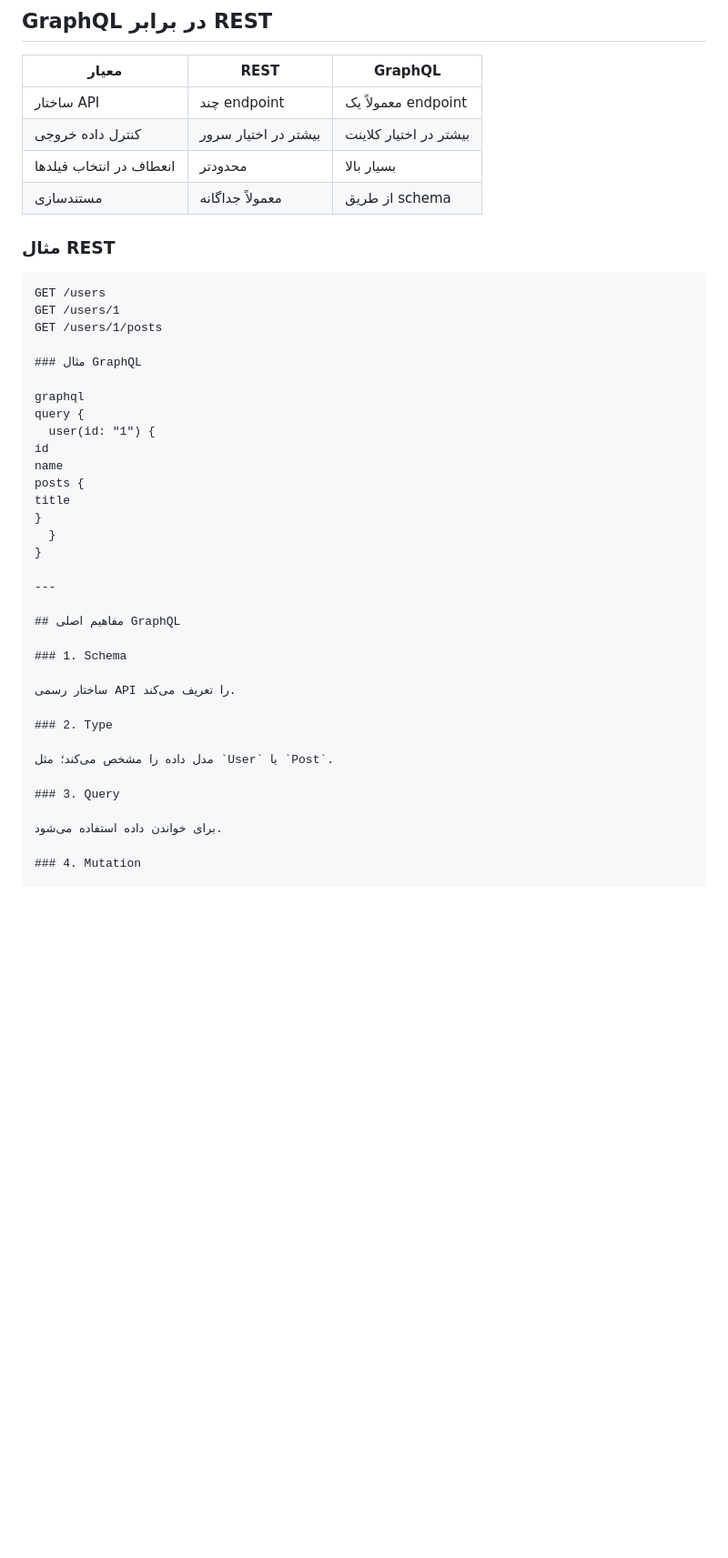
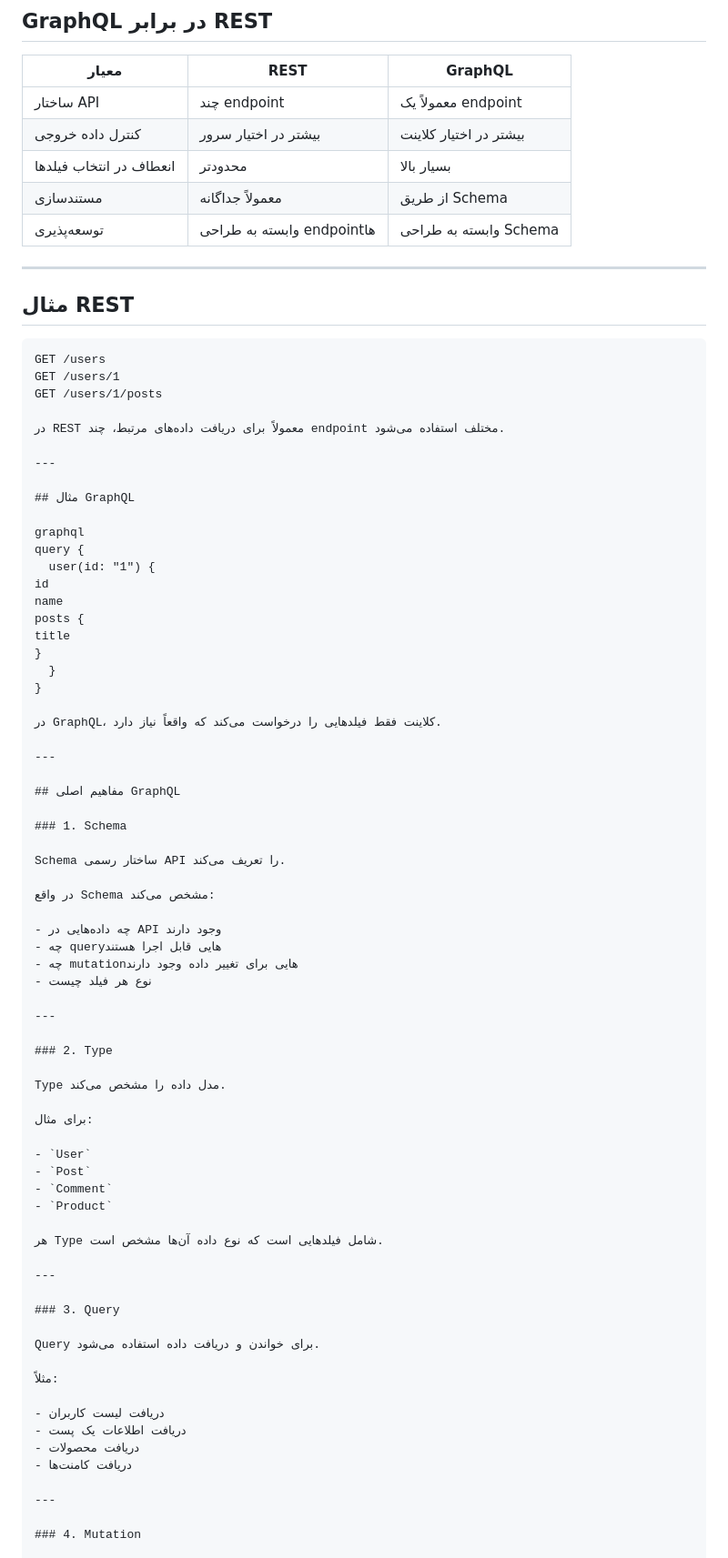
Before and after one commit to alirezanaseri548/graphql-nodejs-guide, a Markdown page: README.md, the part around one of its changes. Shown at 91% size. GitHub-like rendering; blank space fills up the shorter version.

````diff
--- a/README.md
+++ b/README.md
@@ -53,15 +47,22 @@ Node.js یکی از رایج‌ترین بسترها برای پیاده‌سا
 | ساختار API | چند endpoint | معمولاً یک endpoint |
 | کنترل داده خروجی | بیشتر در اختیار سرور | بیشتر در اختیار کلاینت |
 | انعطاف در انتخاب فیلدها | محدودتر | بسیار بالا |
-| مستندسازی | معمولاً جداگانه | از طریق schema |
+| مستندسازی | معمولاً جداگانه | از طریق Schema |
+| توسعه‌پذیری | وابسته به طراحی endpointها | وابسته به طراحی Schema |
 
-### مثال REST
+---
+
+## مثال REST
 ```http
 GET /users
 GET /users/1
 GET /users/1/posts
 
-### مثال GraphQL
+در REST معمولاً برای دریافت داده‌های مرتبط، چند endpoint مختلف استفاده می‌شود.
+
+---
+
+## مثال GraphQL
 
 graphql
 query {
@@ -74,21 +75,52 @@ title
   }
 }
 
+در GraphQL، کلاینت فقط فیلدهایی را درخواست می‌کند که واقعاً نیاز دارد.
+
 ---
 
 ## مفاهیم اصلی GraphQL
 
 ### 1. Schema
 
-ساختار رسمی API را تعریف می‌کند.
+Schema ساختار رسمی API را تعریف می‌کند.
+
+در واقع Schema مشخص می‌کند:
+
+- چه داده‌هایی در API وجود دارند
+- چه queryهایی قابل اجرا هستند
+- چه mutationهایی برای تغییر داده وجود دارند
+- نوع هر فیلد چیست
+
+---
 
 ### 2. Type
 
-مدل داده را مشخص می‌کند؛ مثل `User` یا `Post`.
+Type مدل داده را مشخص می‌کند.
+
+برای مثال:
+
+- `User`
+- `Post`
+- `Comment`
+- `Product`
+
+هر Type شامل فیلدهایی است که نوع داده آن‌ها مشخص است.
+
+---
 
 ### 3. Query
 
-برای خواندن داده استفاده می‌شود.
+Query برای خواندن و دریافت داده استفاده می‌شود.
+
+مثلاً:
+
+- دریافت لیست کاربران
+- دریافت اطلاعات یک پست
+- دریافت محصولات
+- دریافت کامنت‌ها
+
+---
 
 ### 4. Mutation
 
````
Also changed, not shown: other parts of README.md (+208 -280 lines).
